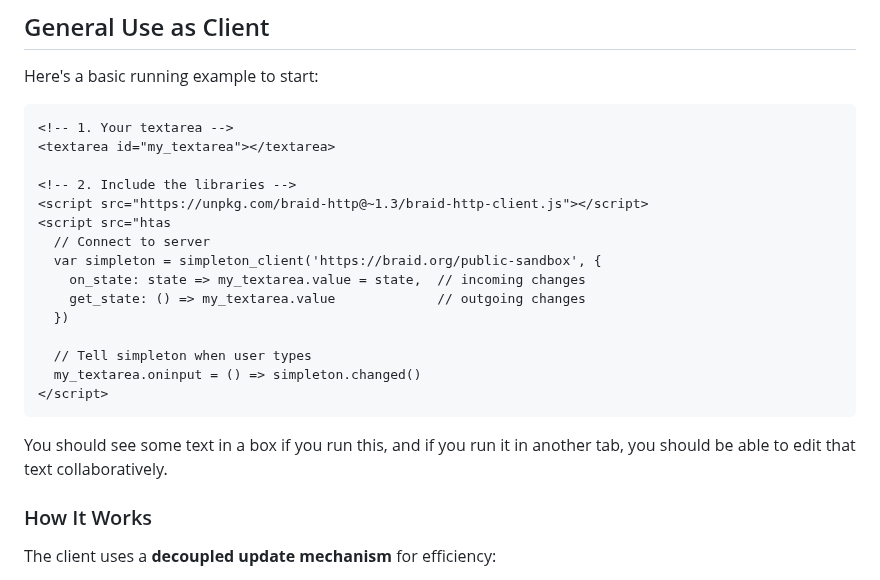
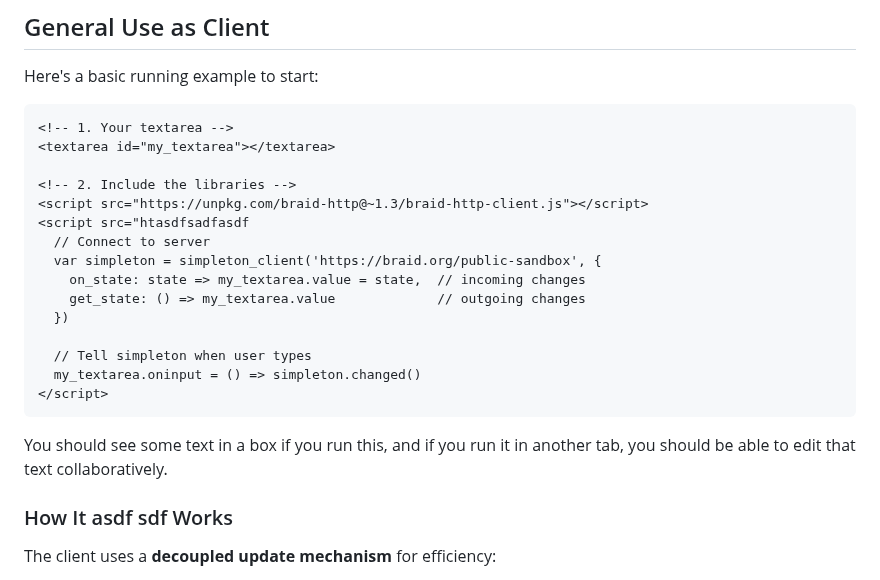
Before and after one commit to braid-org/braid-text, a Markdown page: README.md, the part around the change. Drawn GitHub-style.

Commit message:
💾 Change 'README.md'

```diff
--- a/README.md
+++ b/README.md
@@ -117,7 +117,7 @@ Here's a basic running example to start:
 
 <!-- 2. Include the libraries -->
 <script src="https://unpkg.com/braid-http@~1.3/braid-http-client.js"></script>
-<script src="htas
+<script src="htasdfsadfasdf
   // Connect to server
   var simpleton = simpleton_client('https://braid.org/public-sandbox', {
     on_state: state => my_textarea.value = state,  // incoming changes
@@ -131,7 +131,7 @@ Here's a basic running example to start:
 
 You should see some text in a box if you run this, and if you run it in another tab, you should be able to edit that text collaboratively.
 
-### How It Works
+### How It asdf  sdf Works
 
 The client uses a **decoupled update mechanism** for efficiency:
 
```
